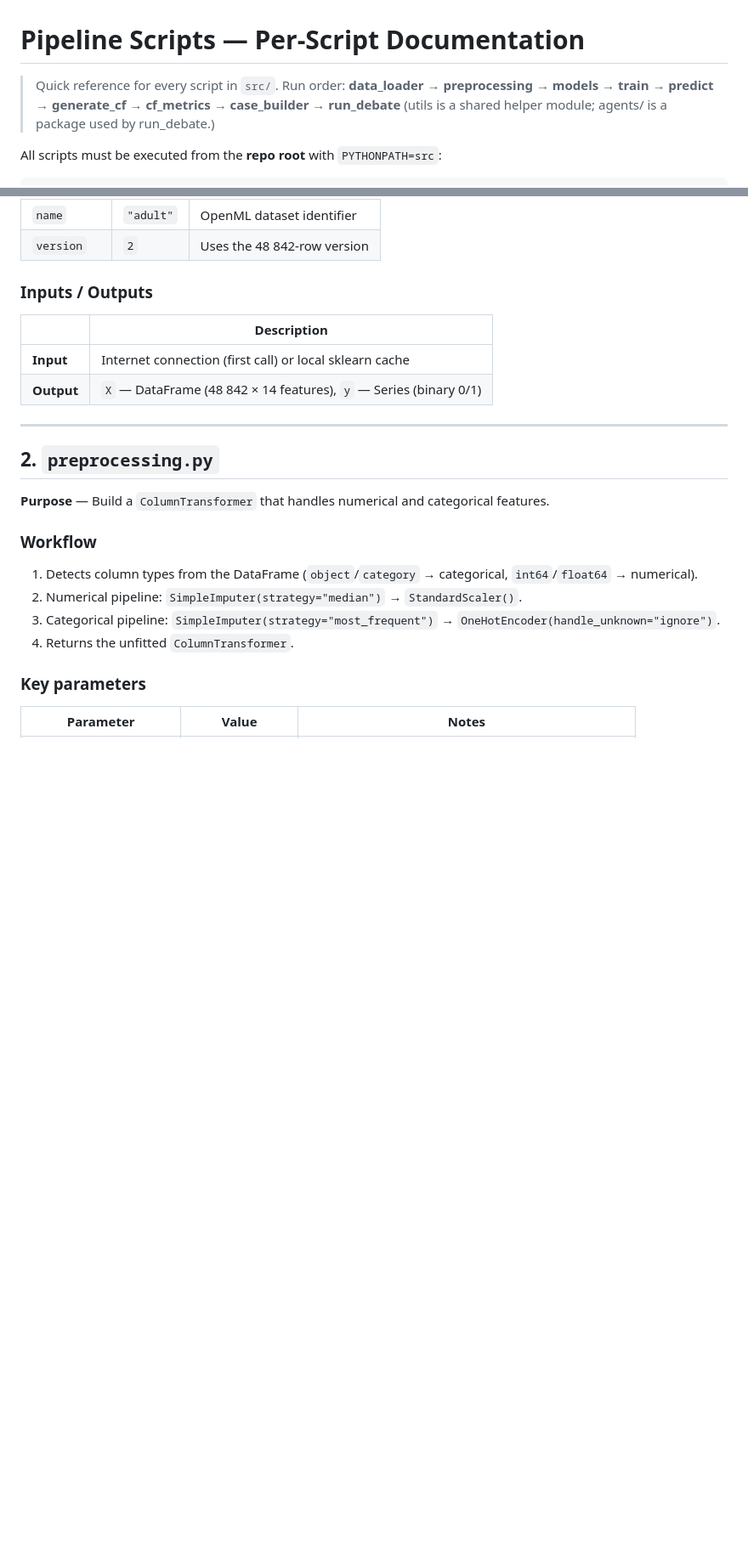
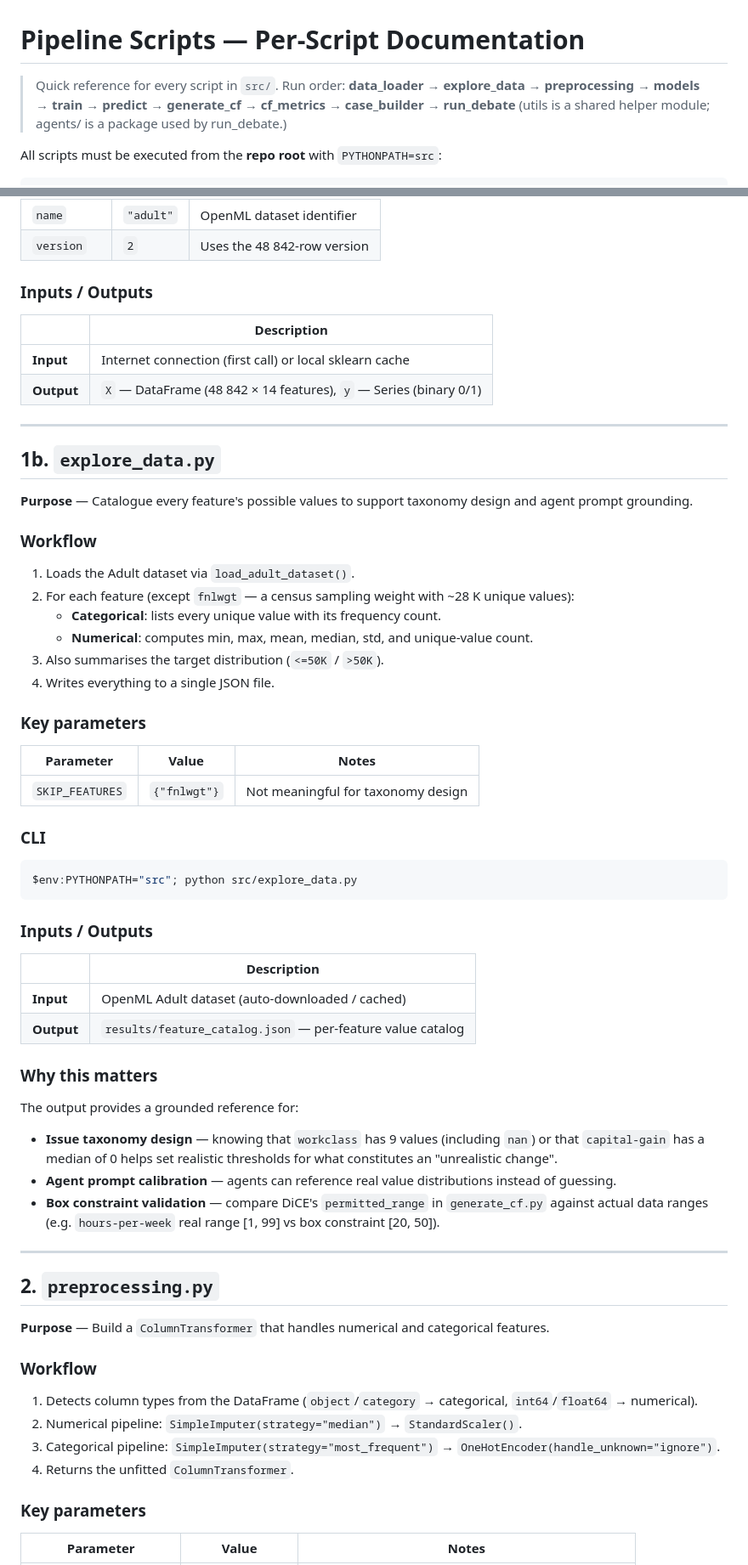
Before and after one commit to Teytey2002/Multi-Agent_AdversarialEvaluationofCounterfactualExplanations, a Markdown page: src/SCRIPTS.md, 2 parts joined by grey strips. Shown at 85% size. GitHub-like rendering; blank space fills up the shorter version.

Commit message:
docs: update SCRIPTS.md to include explore_data.py and correct run order

````diff
--- a/src/SCRIPTS.md
+++ b/src/SCRIPTS.md
@@ -1,7 +1,7 @@
 # Pipeline Scripts — Per-Script Documentation
 
 > Quick reference for every script in `src/`.
-> Run order: **data_loader → preprocessing → models → train → predict → generate_cf → cf_metrics → case_builder → run_debate**
+> Run order: **data_loader → explore_data → preprocessing → models → train → predict → generate_cf → cf_metrics → case_builder → run_debate**
 > (utils is a shared helper module; agents/ is a package used by run_debate.)
 
 All scripts must be executed from the **repo root** with `PYTHONPATH=src`:
@@ -36,6 +36,42 @@ PYTHONPATH=src python src/<script>.py
 |---|---|
 | **Input** | Internet connection (first call) or local sklearn cache |
 | **Output** | `X` — DataFrame (48 842 × 14 features), `y` — Series (binary 0/1) |
+
+---
+
+## 1b. `explore_data.py`
+
+**Purpose** — Catalogue every feature's possible values to support taxonomy design and agent prompt grounding.
+
+### Workflow
+1. Loads the Adult dataset via `load_adult_dataset()`.
+2. For each feature (except `fnlwgt` — a census sampling weight with ~28 K unique values):
+   - **Categorical**: lists every unique value with its frequency count.
+   - **Numerical**: computes min, max, mean, median, std, and unique-value count.
+3. Also summarises the target distribution (`<=50K` / `>50K`).
+4. Writes everything to a single JSON file.
+
+### Key parameters
+| Parameter | Value | Notes |
+|-----------|-------|-------|
+| `SKIP_FEATURES` | `{"fnlwgt"}` | Not meaningful for taxonomy design |
+
+### CLI
+```bash
+$env:PYTHONPATH="src"; python src/explore_data.py
+```
+
+### Inputs / Outputs
+| | Description |
+|---|---|
+| **Input** | OpenML Adult dataset (auto-downloaded / cached) |
+| **Output** | `results/feature_catalog.json` — per-feature value catalog |
+
+### Why this matters
+The output provides a grounded reference for:
+- **Issue taxonomy design** — knowing that `workclass` has 9 values (including `nan`) or that `capital-gain` has a median of 0 helps set realistic thresholds for what constitutes an "unrealistic change".
+- **Agent prompt calibration** — agents can reference real value distributions instead of guessing.
+- **Box constraint validation** — compare DiCE's `permitted_range` in `generate_cf.py` against actual data ranges (e.g. `hours-per-week` real range [1, 99] vs box constraint [20, 50]).
 
 ---
 
````
